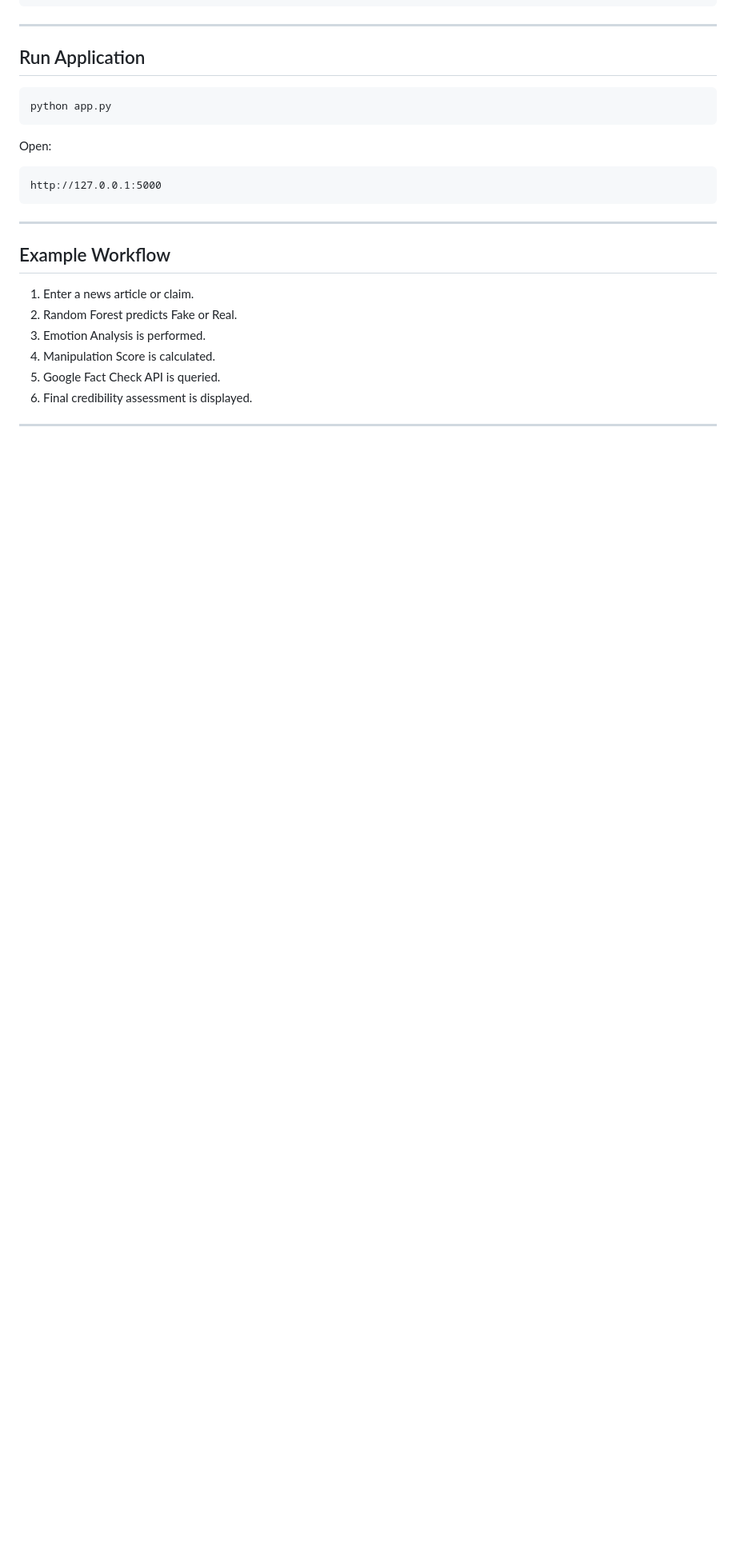
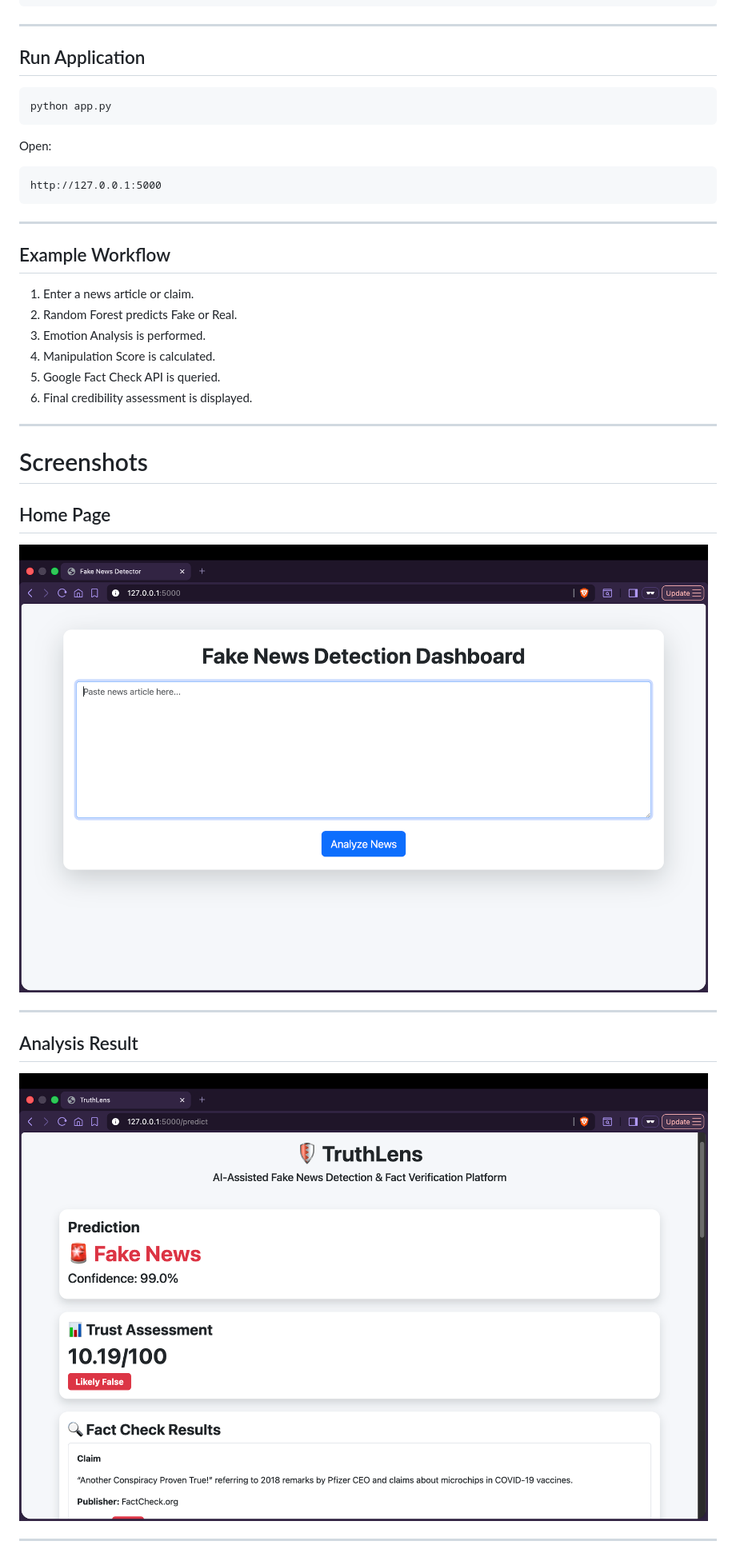
Before and after one commit to JeswinRj/truthlens, a Markdown page: README.md, the part around one of its changes. Shown at 80% size. Rendered like a GitHub page; blank space fills up the shorter version.

Commit message:
Add screenshots for home page and analysis results
Added screenshots to the README for better visualization.

```diff
--- a/README.md
+++ b/README.md
@@ -216,3 +216,17 @@ http://127.0.0.1:5000
 6. Final credibility assessment is displayed.
 
 ---
+# Screenshots
+
+## Home Page
+
+![Home Page](screenshots/homepage.png)
+
+---
+
+## Analysis Result
+
+![Analysis Result](screenshots/result.png)
+
+---
+
```
Also changed, not shown: other parts of README.md (+3 -0 lines).
